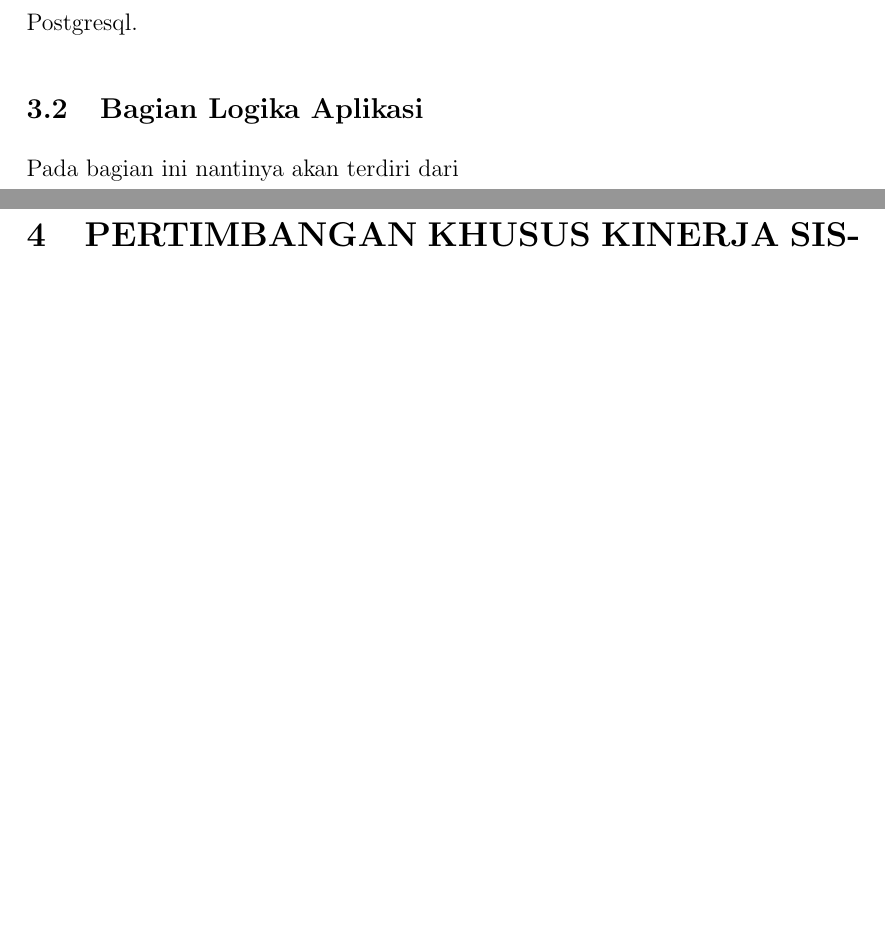
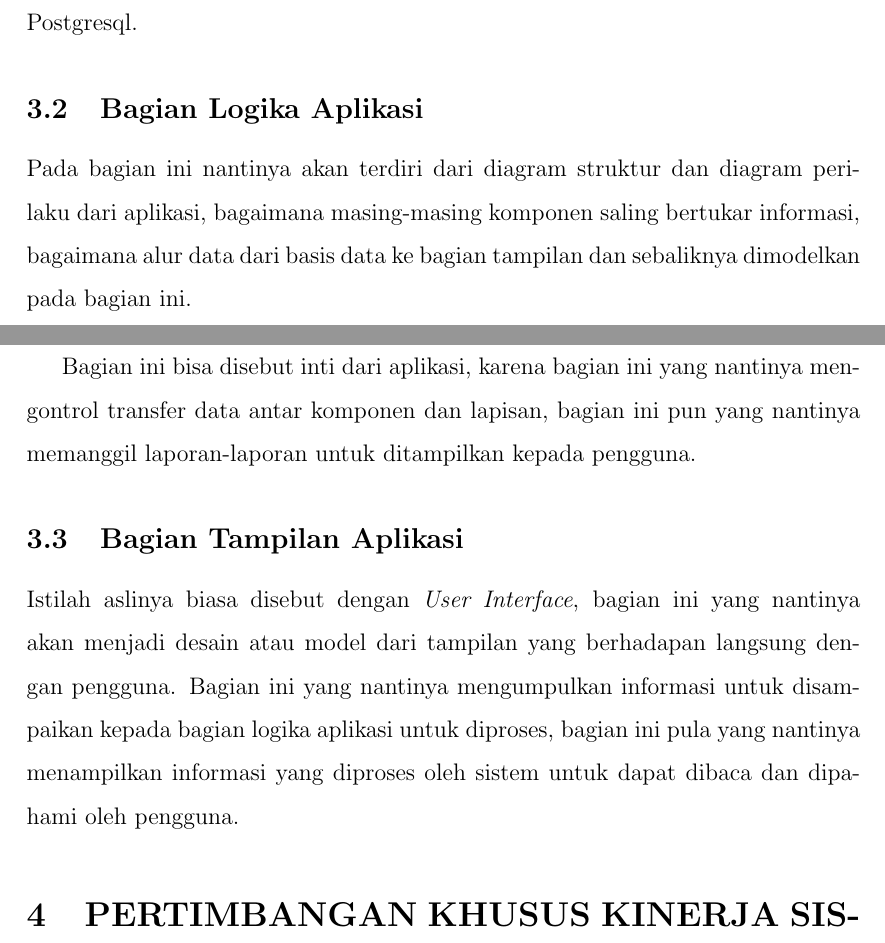
Before and after one commit to tamami-bf/analisis-si-sis-bphtb, a LaTeX document (00.book.tex): two parts of pages 2 and 3 of 3, joined at a grey line, cut so that both start at the same text, the shorter picture padded with empty space. Compiled offline with pdfLaTeX.

Commit message:
update content

```diff
--- a/00.book.tex
+++ b/00.book.tex
@@ -118,9 +118,16 @@ Pada bagian ini akan terdapat beberapa tabel baik dari sisi aplikasi SISMIOP mau
 
 \subsection{Bagian Logika Aplikasi}
 
-Pada bagian ini nantinya akan terdiri dari
+Pada bagian ini nantinya akan terdiri dari diagram struktur dan diagram perilaku dari aplikasi, bagaimana masing-masing komponen saling bertukar informasi, bagaimana alur data dari basis data ke bagian tampilan dan sebaliknya dimodelkan pada bagian ini.
+
+Bagian ini bisa disebut inti dari aplikasi, karena bagian ini yang nantinya mengontrol transfer data antar komponen dan lapisan, bagian ini pun yang nantinya memanggil laporan-laporan untuk ditampilkan kepada pengguna.
+
+\subsection{Bagian Tampilan Aplikasi}
+
+Istilah aslinya biasa disebut dengan \textit{User Interface}, bagian ini yang nantinya akan menjadi desain atau model dari tampilan yang berhadapan langsung dengan pengguna. Bagian ini yang nantinya mengumpulkan informasi untuk disampaikan kepada bagian logika aplikasi untuk diproses, bagian ini pula yang nantinya menampilkan informasi yang diproses oleh sistem untuk dapat dibaca dan dipahami oleh pengguna.
 
 \section{PERTIMBANGAN KHUSUS KINERJA SISTEM}
+
 
 
 \section{HASIL PEMODELAN}
```
